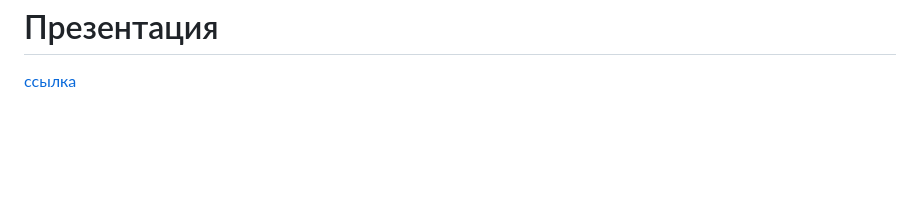
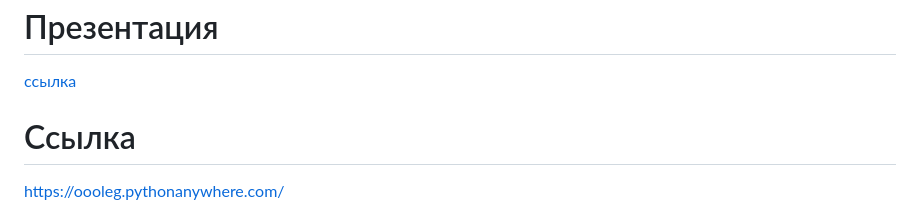
Before and after one commit to Oleg1000-7/WOT, a Markdown page: README.md, the part around the change. Drawn GitHub-style; blank space fills up the shorter version.

```diff
--- a/README.md
+++ b/README.md
@@ -47,3 +47,5 @@
 
 <h1>Презентация</h1>
 <a href="https://docs.google.com/presentation/d/13OU7vM_bcFmQWRYnri7e_M8FRZ2g66D8efwiaGujLdk/edit?usp=sharing">ссылка</a>
+<h1>Ссылка</h1>
+<a href="https://oooleg.pythonanywhere.com/">https://oooleg.pythonanywhere.com/</a>
```
